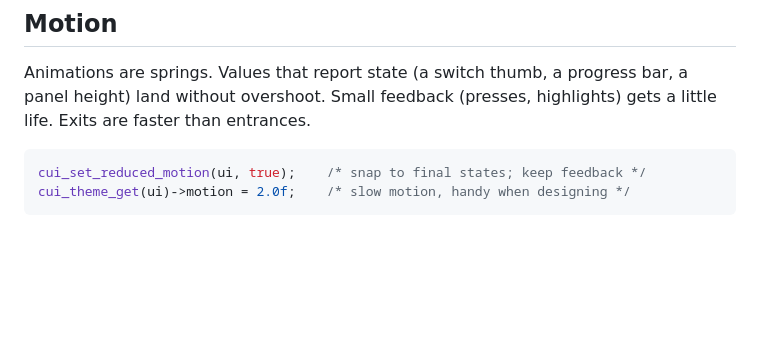
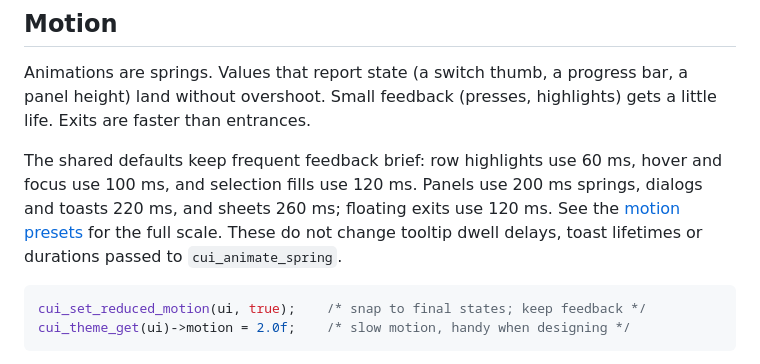
Before and after one commit to mzgs/Better-C-UI, a Markdown page: docs/theming.md, the part around the change. Rendered like a GitHub page; blank space fills up the shorter version.

````diff
--- a/docs/theming.md
+++ b/docs/theming.md
@@ -99,6 +99,12 @@ Text is rasterized with subpixel positioning and kerning at the exact pixel size
 
 Animations are springs. Values that report state (a switch thumb, a progress bar, a panel height) land without overshoot. Small feedback (presses, highlights) gets a little life. Exits are faster than entrances.
 
+The shared defaults keep frequent feedback brief: row highlights use 60 ms,
+hover and focus use 100 ms, and selection fills use 120 ms. Panels use 200 ms
+springs, dialogs and toasts 220 ms, and sheets 260 ms; floating exits use 120 ms.
+See the [motion presets](design.md#motion) for the full scale. These do not change
+tooltip dwell delays, toast lifetimes or durations passed to `cui_animate_spring`.
+
 ```c
 cui_set_reduced_motion(ui, true);    /* snap to final states; keep feedback */
 cui_theme_get(ui)->motion = 2.0f;    /* slow motion, handy when designing */
````
Also changed, not shown: CHANGELOG.md (+2 -0 lines), docs/design.md (+16 -8 lines), docs/images/components/docking-dark.png, docs/images/components/docking.png, docs/images/components/kanban-dark.png, docs/images/components/kanban.png, docs/images/showcase/hero-board.png, 3 other files.
